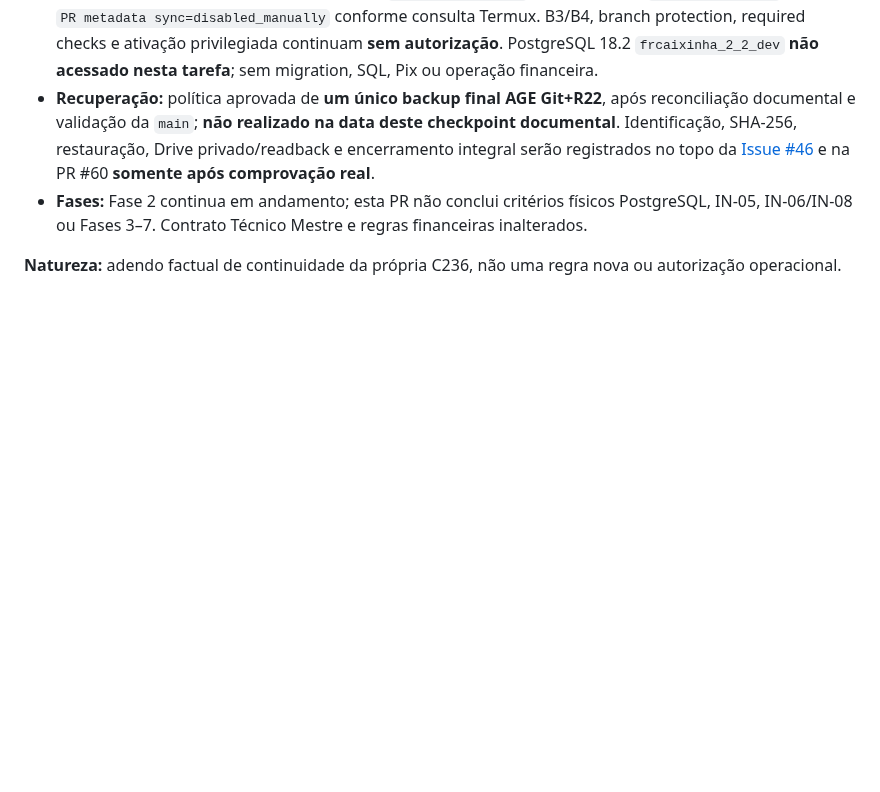
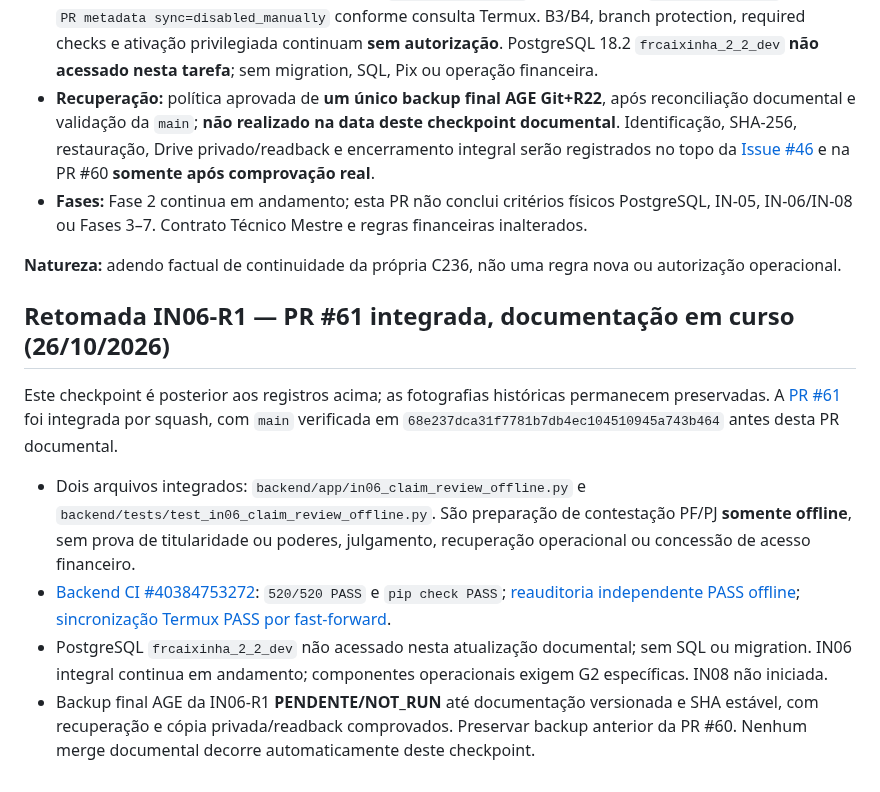
Before and after one commit to fronassor-art/FRcaixinha-2.2, a Markdown page: docs/continuidade/FRcaixinha_2_2_Cartao_Retomada_Novo_Chat_2026-10-20.md, the part around the change. GitHub-like rendering; blank space fills up the shorter version.

```diff
--- a/docs/continuidade/FRcaixinha_2_2_Cartao_Retomada_Novo_Chat_2026-10-20.md
+++ b/docs/continuidade/FRcaixinha_2_2_Cartao_Retomada_Novo_Chat_2026-10-20.md
@@ -303,3 +303,25 @@ Esta seção é um **checkpoint posterior**; os registros anteriores sobre PR #5
 - **Fases:** Fase 2 continua em andamento; esta PR não conclui critérios físicos PostgreSQL, IN-05, IN-06/IN-08 ou Fases 3–7. Contrato Técnico Mestre e regras financeiras inalterados.
 
 **Natureza:** adendo factual de continuidade da própria C236, não uma regra nova ou autorização operacional.
+
+## Retomada IN06-R1 — PR #61 integrada, documentação em curso (26/10/2026)
+
+Este checkpoint é posterior aos registros acima; as fotografias históricas
+permanecem preservadas. A [PR #61](https://github.com/fronassor-art/FRcaixinha-2.2/pull/61)
+foi integrada por squash, com `main` verificada em
+`68e237dca31f7781b7db4ec104510945a743b464` antes desta PR documental.
+
+- Dois arquivos integrados: `backend/app/in06_claim_review_offline.py` e
+  `backend/tests/test_in06_claim_review_offline.py`. São preparação de
+  contestação PF/PJ **somente offline**, sem prova de titularidade ou poderes,
+  julgamento, recuperação operacional ou concessão de acesso financeiro.
+- [Backend CI #40384753272](https://github.com/fronassor-art/FRcaixinha-2.2/actions/runs/40384753272):
+  `520/520 PASS` e `pip check PASS`; [reauditoria independente PASS offline](https://github.com/fronassor-art/FRcaixinha-2.2/issues/46#issuecomment-6424733866);
+  [sincronização Termux PASS por fast-forward](https://github.com/fronassor-art/FRcaixinha-2.2/issues/46#issuecomment-6425359706).
+- PostgreSQL `frcaixinha_2_2_dev` não acessado nesta atualização documental;
+  sem SQL ou migration. IN06 integral continua em andamento; componentes
+  operacionais exigem G2 específicas. IN08 não iniciada.
+- Backup final AGE da IN06-R1 **PENDENTE/NOT_RUN** até documentação versionada
+  e SHA estável, com recuperação e cópia privada/readback comprovados.
+  Preservar backup anterior da PR #60. Nenhum merge documental decorre
+  automaticamente deste checkpoint.
```
Also changed, not shown: docs/continuidade/FRcaixinha_2_2_Documento_Mestre_Instrucoes_v1_1_2026-10-20.md (+27 -0 lines).
